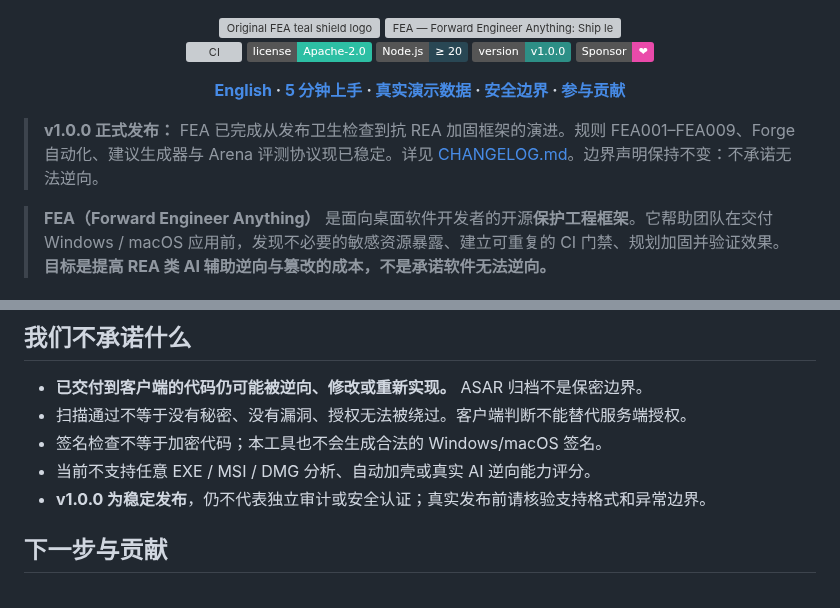
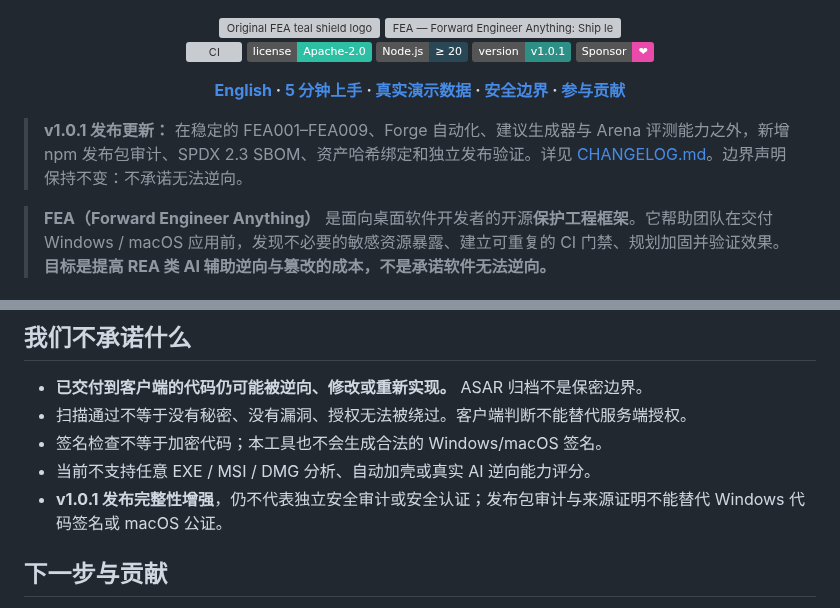
Before and after one commit to MarsBaseX1/forward-engineer-anything, a Markdown page: README.md, 2 parts joined by grey strips. Rendered like a GitHub page; badges without logos; grey boxes are pictures that could not be loaded.

Commit message:
docs: update README for FEA 1.0.1 release integrity improvements

```diff
--- a/README.md
+++ b/README.md
@@ -9,13 +9,13 @@
   [![CI](https://github.com/MarsBaseX1/forward-engineer-anything/actions/workflows/fea-security.yml/badge.svg)](https://github.com/MarsBaseX1/forward-engineer-anything/actions/workflows/fea-security.yml)
   [![License](https://img.shields.io/badge/license-Apache--2.0-2dbfa4)](LICENSE)
   ![Node](https://img.shields.io/badge/Node.js-%E2%89%A5%2020-294754)
-  ![Version](https://img.shields.io/badge/version-v1.0.0-2d8f86)
+  ![Version](https://img.shields.io/badge/version-v1.0.1-2d8f86)
   [![Sponsor](https://img.shields.io/badge/Sponsor-%E2%9D%A4-ea4aaa)](https://github.com/sponsors/MarsBaseX1)
 
   **[English](README.en.md) · [5 分钟上手](#快速开始) · [真实演示数据](#可复现的关键数据) · [安全边界](#我们不承诺什么) · [参与贡献](CONTRIBUTING.md)**
 </div>
 
-> **v1.0.0 正式发布：** FEA 已完成从发布卫生检查到抗 REA 加固框架的演进。规则 FEA001–FEA009、Forge 自动化、建议生成器与 Arena 评测协议现已稳定。详见 [CHANGELOG.md](CHANGELOG.md)。边界声明保持不变：不承诺无法逆向。
+> **v1.0.1 发布更新：** 在稳定的 FEA001–FEA009、Forge 自动化、建议生成器与 Arena 评测能力之外，新增 npm 发布包审计、SPDX 2.3 SBOM、资产哈希绑定和独立发布验证。详见 [CHANGELOG.md](CHANGELOG.md)。边界声明保持不变：不承诺无法逆向。
 
 > **FEA（Forward Engineer Anything）** 是面向桌面软件开发者的开源**保护工程框架**。它帮助团队在交付 Windows / macOS 应用前，发现不必要的敏感资源暴露、建立可重复的 CI 门禁、规划加固并验证效果。**目标是提高 REA 类 AI 辅助逆向与篡改的成本，不是承诺软件无法逆向。**
 
@@ -110,7 +110,7 @@ Windows 系统还可运行 `node src/cli.mjs signature ./my-app.exe --out ./audi
 - 扫描通过不等于没有秘密、没有漏洞、授权无法被绕过。客户端判断不能替代服务端授权。
 - 签名检查不等于加密代码；本工具也不会生成合法的 Windows/macOS 签名。
 - 当前不支持任意 EXE / MSI / DMG 分析、自动加壳或真实 AI 逆向能力评分。
-- **v1.0.0 为稳定发布**，仍不代表独立审计或安全认证；真实发布前请核验支持格式和异常边界。
+- **v1.0.1 发布完整性增强**，仍不代表独立安全审计或安全认证；发布包审计与来源证明不能替代 Windows 代码签名或 macOS 公证。
 
 ## 下一步与贡献
 
```
